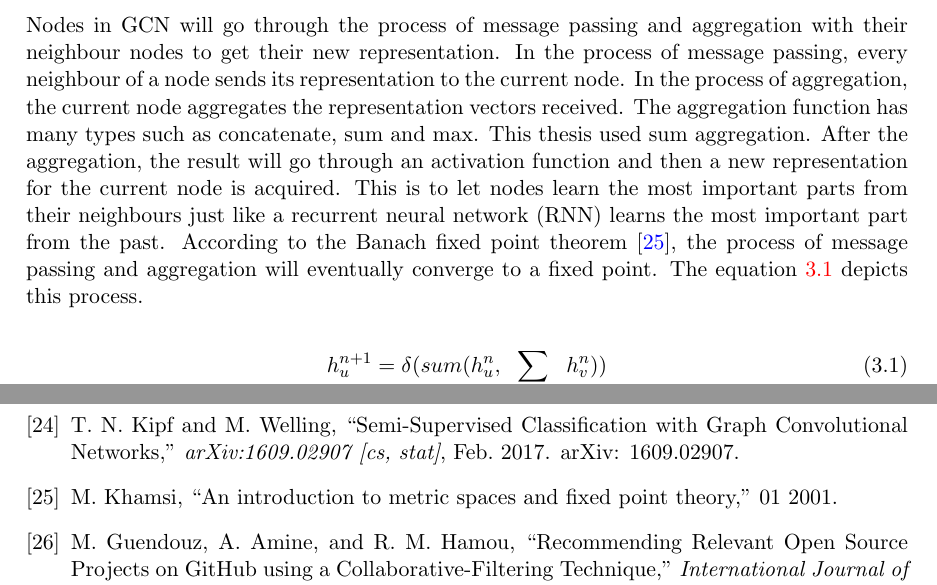
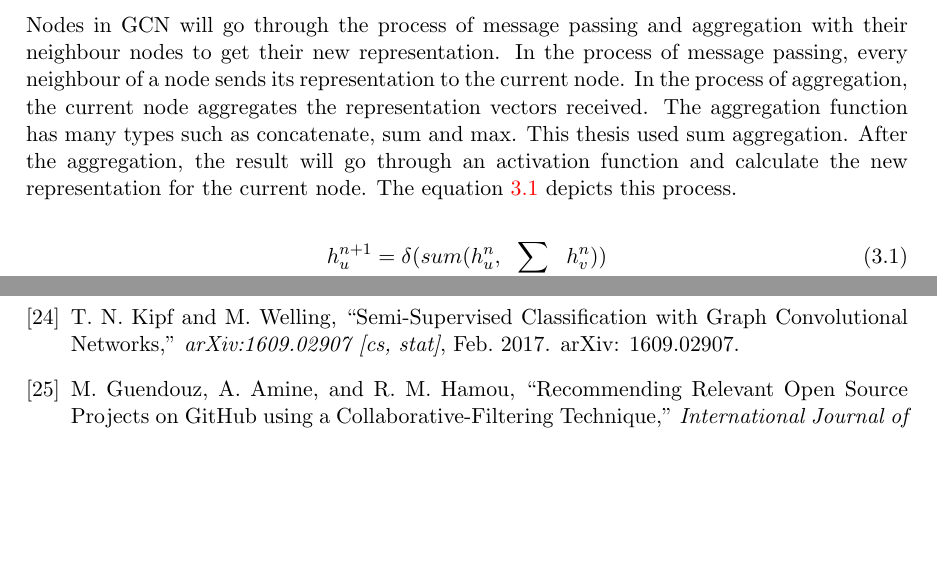
Before and after one commit to qinqin65/minor-thesis, a LaTeX thesis (minor_thesis.tex): two parts of pages 18 and 28 of 28, joined at a grey line, cut so that both start at the same text, the shorter picture padded with empty space. Compiled offline with pdfLaTeX.

Commit message:
1. remove a groundless statement. 2. refine the statement for the calculation of the new representation.

```diff
--- a/minor_thesis.tex
+++ b/minor_thesis.tex
@@ -253,8 +253,7 @@ To prevent the trained embeddings from folding, negative sampling is necessary.
 \subsection{Neural network design}
 The neural network for the knowledge graph contains 3 layers which are the embedding layer, hidden layer and output layer. The embedding layer contains 2 sub single layer neural networks that are used to embedding users and repositories respectively. The hidden layer is a graph convolutional network (GCN) \cite{kipf_semi-supervised_2017} layer that contains 4 sub GCN layers for the 4 types of edges. The output of the 4 GCNs of the hidden layer will be aggregated with the sum aggregation. The output layer is also a GCN layer that contains 4 sub GCN layers. The output of the 4 GCNs of the output layer will also be aggregated with the sum aggregation. The output contains learned users representation and repositories representation.
 
-Nodes in GCN will go through the process of message passing and aggregation with their neighbour nodes to get their new representation. In the process of message passing, every neighbour of a node sends its representation to the current node. In the process of aggregation, the current node aggregates the representation vectors received. The aggregation function has many types such as concatenate, sum and max. This thesis used sum aggregation. After the aggregation, the result will go through an activation function and then a new representation for the current node is acquired. This is to let nodes learn the most important parts from their neighbours just like a recurrent neural network (RNN) learns the most important part from the past. According to the Banach
-fixed point theorem \cite{Khamsi_2001}, the process of message passing and aggregation will eventually converge to a fixed point. The equation \ref{eq:message_passing_aggregation} depicts this process.
+Nodes in GCN will go through the process of message passing and aggregation with their neighbour nodes to get their new representation. In the process of message passing, every neighbour of a node sends its representation to the current node. In the process of aggregation, the current node aggregates the representation vectors received. The aggregation function has many types such as concatenate, sum and max. This thesis used sum aggregation. After the aggregation, the result will go through an activation function and calculate the new representation for the current node. The equation \ref{eq:message_passing_aggregation} depicts this process.
 
 \begin{equation}
     h_u^{n+1}=\delta(sum(h_u^n, \sum_{v\in{N(u)}}h_v^n))
```
